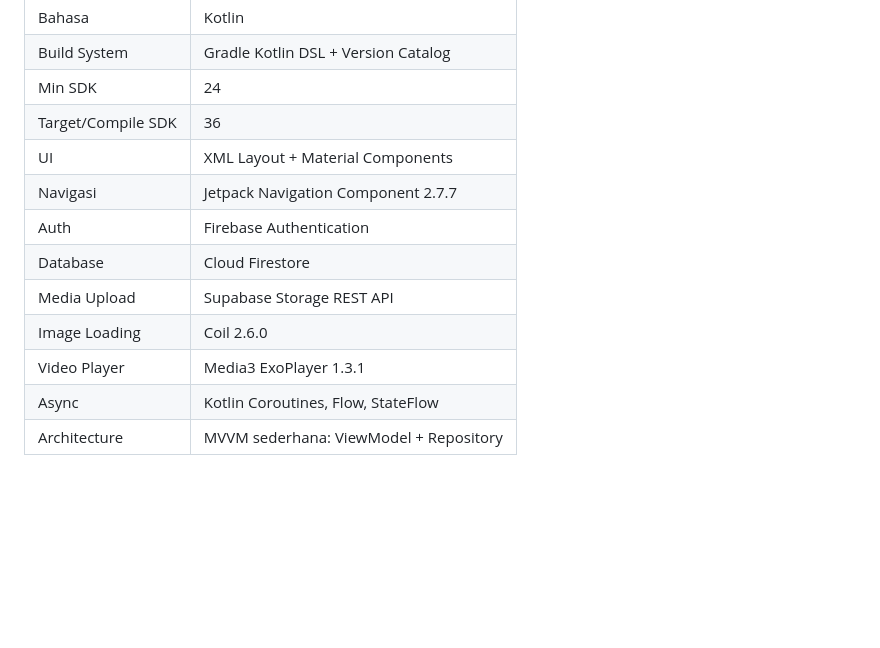
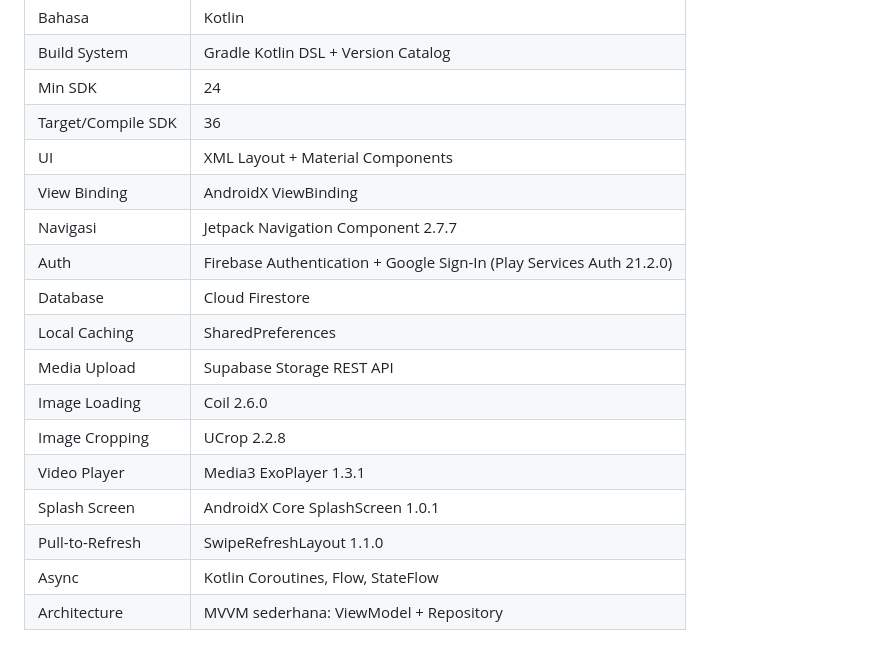
Before and after one commit to Mingoming/AdoptUs, a Markdown page: README.md, the part around the change. Drawn GitHub-style; blank space fills up the shorter version.

Commit message:
docs(readme): add detailed supporting libraries to tech stack

```diff
--- a/README.md
+++ b/README.md
@@ -58,12 +58,17 @@ Status kode terbaru sudah melewati starter app: aplikasi memiliki autentikasi Fi
 | Min SDK | 24 |
 | Target/Compile SDK | 36 |
 | UI | XML Layout + Material Components |
+| View Binding | AndroidX ViewBinding |
 | Navigasi | Jetpack Navigation Component 2.7.7 |
-| Auth | Firebase Authentication |
+| Auth | Firebase Authentication + Google Sign-In (Play Services Auth 21.2.0) |
 | Database | Cloud Firestore |
+| Local Caching | SharedPreferences |
 | Media Upload | Supabase Storage REST API |
 | Image Loading | Coil 2.6.0 |
+| Image Cropping | UCrop 2.2.8 |
 | Video Player | Media3 ExoPlayer 1.3.1 |
+| Splash Screen | AndroidX Core SplashScreen 1.0.1 |
+| Pull-to-Refresh | SwipeRefreshLayout 1.1.0 |
 | Async | Kotlin Coroutines, Flow, StateFlow |
 | Architecture | MVVM sederhana: ViewModel + Repository |
 
```
